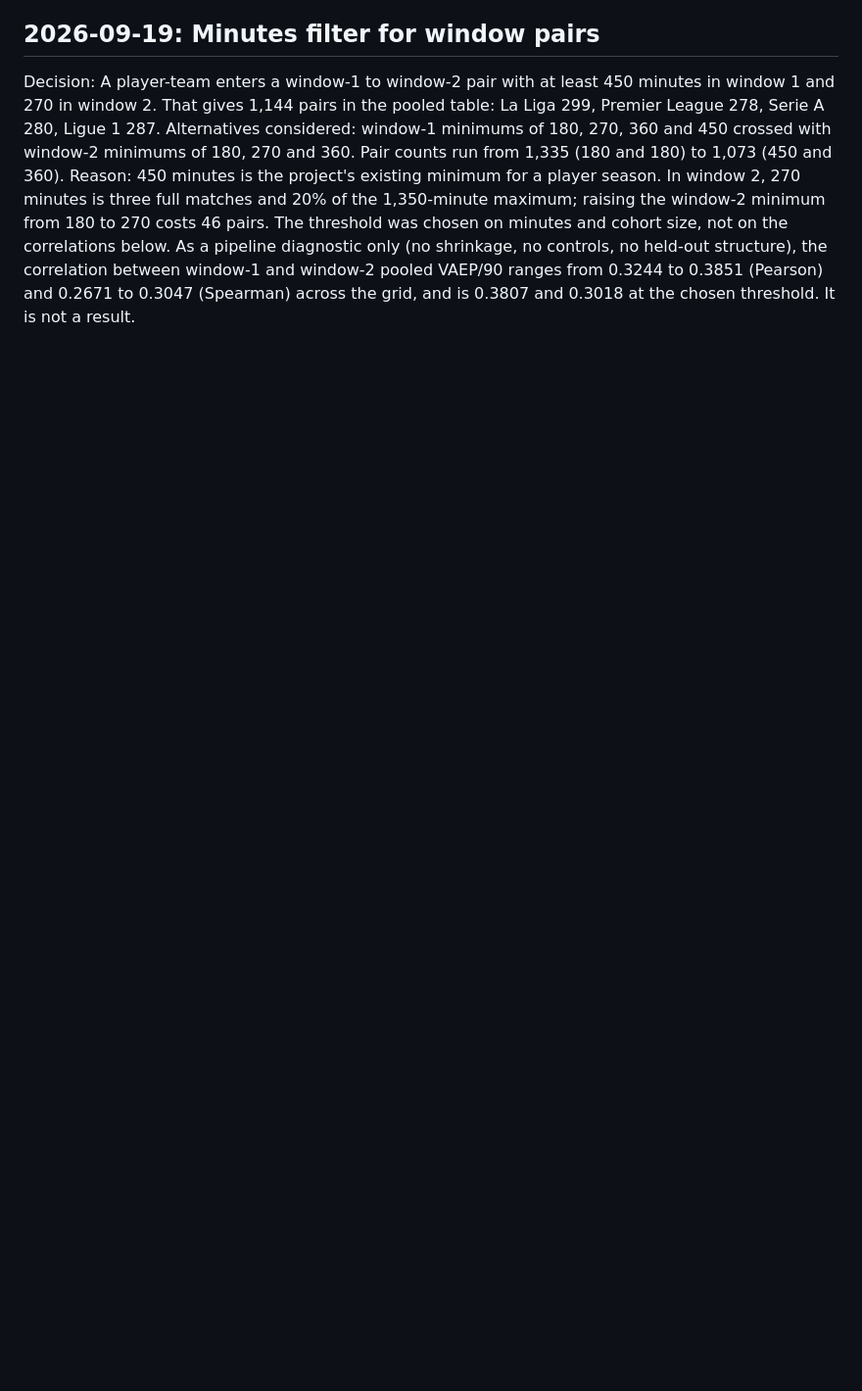
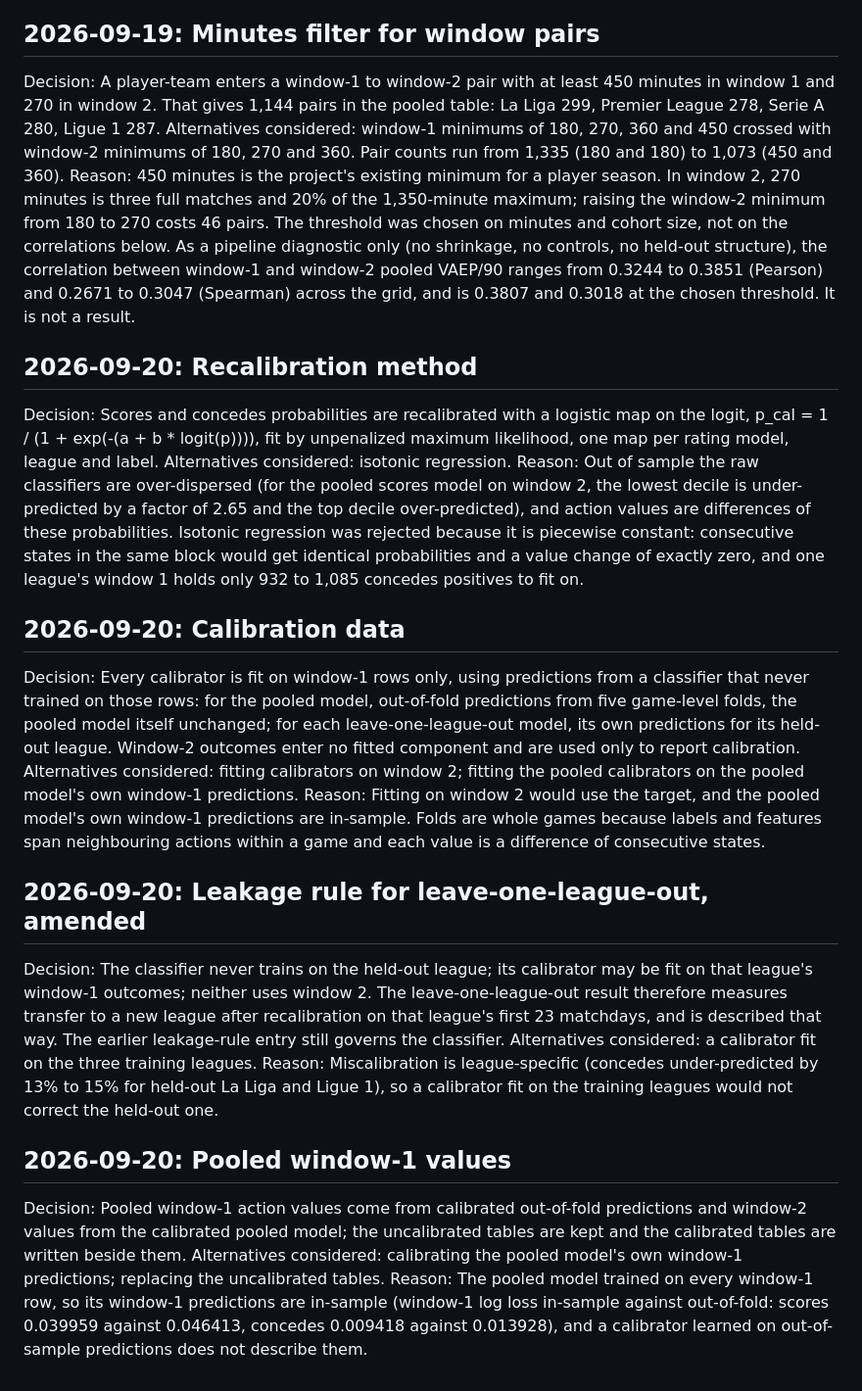
Before and after one commit to abhigyanrathi/football-scout, a Markdown page: docs/decisions.md, the part around the change. Shown at 98% size. Rendered like a GitHub page; blank space fills up the shorter version.

Commit message:
Record the recalibration method, calibration data, amended leakage rule and pooled window-1 values

```diff
--- a/docs/decisions.md
+++ b/docs/decisions.md
@@ -66,3 +66,23 @@ Reason: A window-2 target must come from a model that never trained on window-2
 Decision: A player-team enters a window-1 to window-2 pair with at least 450 minutes in window 1 and 270 in window 2. That gives 1,144 pairs in the pooled table: La Liga 299, Premier League 278, Serie A 280, Ligue 1 287.
 Alternatives considered: window-1 minimums of 180, 270, 360 and 450 crossed with window-2 minimums of 180, 270 and 360. Pair counts run from 1,335 (180 and 180) to 1,073 (450 and 360).
 Reason: 450 minutes is the project's existing minimum for a player season. In window 2, 270 minutes is three full matches and 20% of the 1,350-minute maximum; raising the window-2 minimum from 180 to 270 costs 46 pairs. The threshold was chosen on minutes and cohort size, not on the correlations below. As a pipeline diagnostic only (no shrinkage, no controls, no held-out structure), the correlation between window-1 and window-2 pooled VAEP/90 ranges from 0.3244 to 0.3851 (Pearson) and 0.2671 to 0.3047 (Spearman) across the grid, and is 0.3807 and 0.3018 at the chosen threshold. It is not a result.
+
+## 2026-09-20: Recalibration method
+Decision: Scores and concedes probabilities are recalibrated with a logistic map on the logit, p_cal = 1 / (1 + exp(-(a + b * logit(p)))), fit by unpenalized maximum likelihood, one map per rating model, league and label.
+Alternatives considered: isotonic regression.
+Reason: Out of sample the raw classifiers are over-dispersed (for the pooled scores model on window 2, the lowest decile is under-predicted by a factor of 2.65 and the top decile over-predicted), and action values are differences of these probabilities. Isotonic regression was rejected because it is piecewise constant: consecutive states in the same block would get identical probabilities and a value change of exactly zero, and one league's window 1 holds only 932 to 1,085 concedes positives to fit on.
+
+## 2026-09-20: Calibration data
+Decision: Every calibrator is fit on window-1 rows only, using predictions from a classifier that never trained on those rows: for the pooled model, out-of-fold predictions from five game-level folds, the pooled model itself unchanged; for each leave-one-league-out model, its own predictions for its held-out league. Window-2 outcomes enter no fitted component and are used only to report calibration.
+Alternatives considered: fitting calibrators on window 2; fitting the pooled calibrators on the pooled model's own window-1 predictions.
+Reason: Fitting on window 2 would use the target, and the pooled model's own window-1 predictions are in-sample. Folds are whole games because labels and features span neighbouring actions within a game and each value is a difference of consecutive states.
+
+## 2026-09-20: Leakage rule for leave-one-league-out, amended
+Decision: The classifier never trains on the held-out league; its calibrator may be fit on that league's window-1 outcomes; neither uses window 2. The leave-one-league-out result therefore measures transfer to a new league after recalibration on that league's first 23 matchdays, and is described that way. The earlier leakage-rule entry still governs the classifier.
+Alternatives considered: a calibrator fit on the three training leagues.
+Reason: Miscalibration is league-specific (concedes under-predicted by 13% to 15% for held-out La Liga and Ligue 1), so a calibrator fit on the training leagues would not correct the held-out one.
+
+## 2026-09-20: Pooled window-1 values
+Decision: Pooled window-1 action values come from calibrated out-of-fold predictions and window-2 values from the calibrated pooled model; the uncalibrated tables are kept and the calibrated tables are written beside them.
+Alternatives considered: calibrating the pooled model's own window-1 predictions; replacing the uncalibrated tables.
+Reason: The pooled model trained on every window-1 row, so its window-1 predictions are in-sample (window-1 log loss in-sample against out-of-fold: scores 0.039959 against 0.046413, concedes 0.009418 against 0.013928), and a calibrator learned on out-of-sample predictions does not describe them.
```
